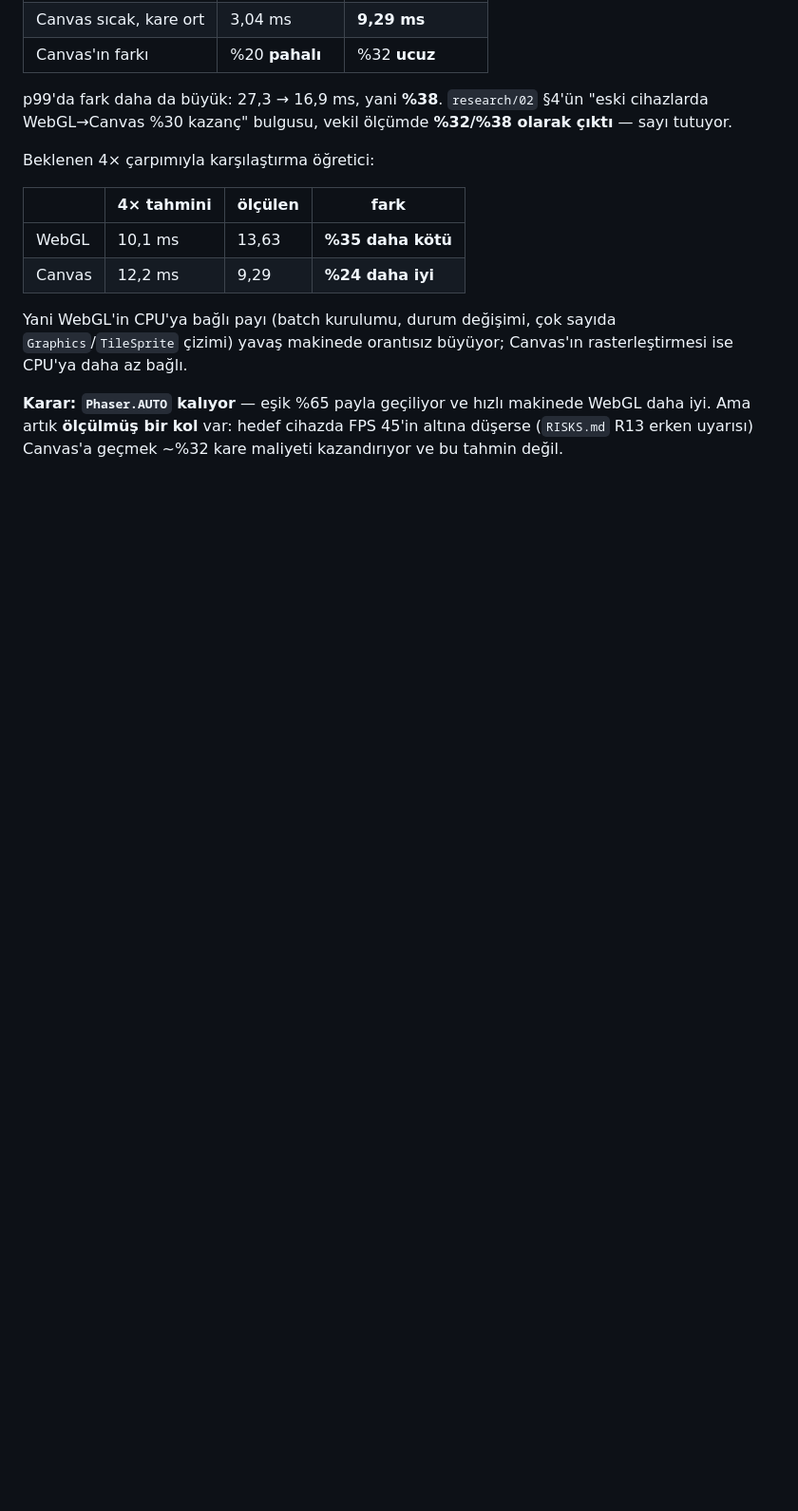
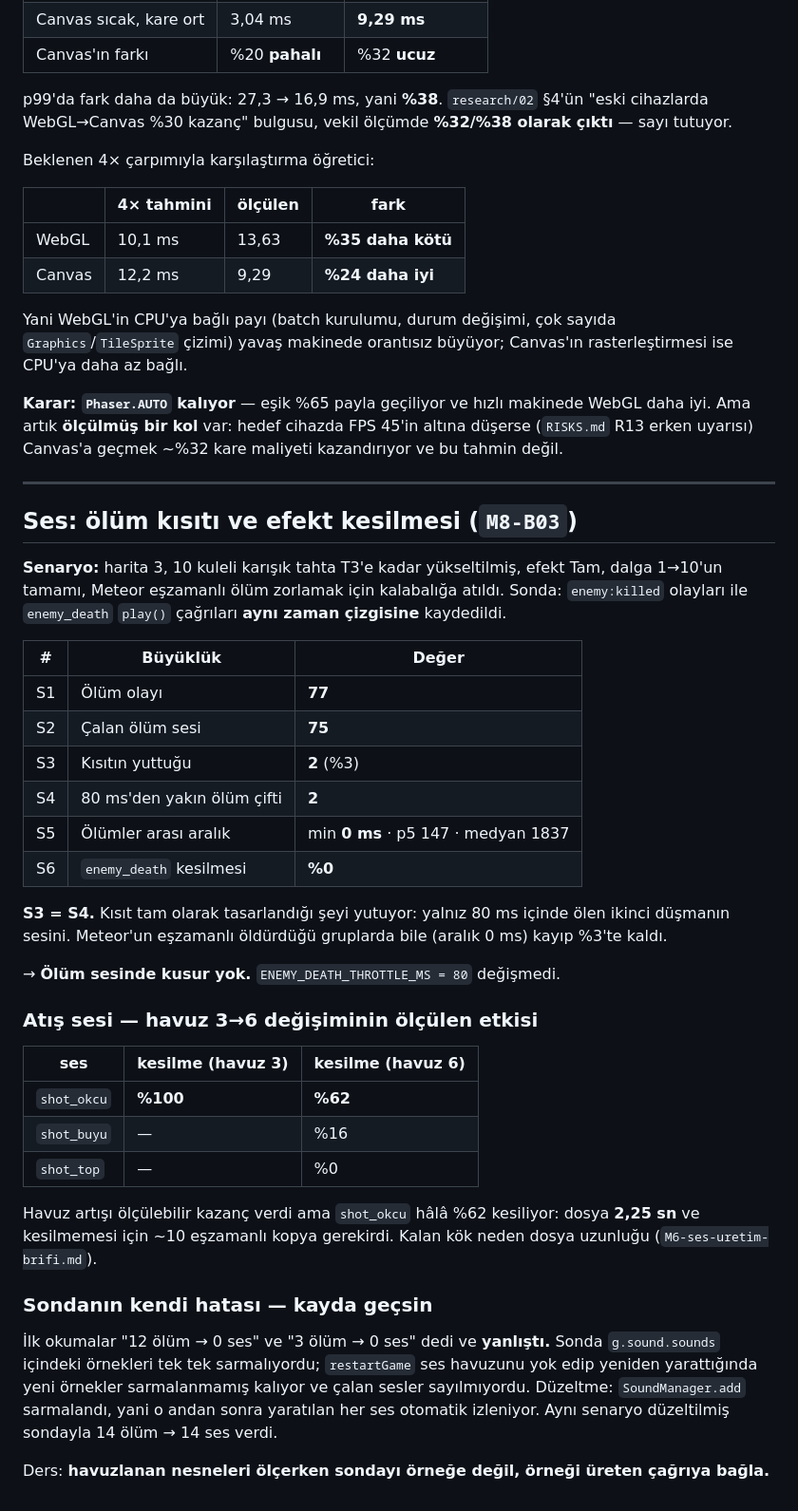
Before and after one commit to AlperCna/kale-nobeti, a Markdown page: docs/results/OLCUMLER.md, the part around the change. Shown at 95% size. Rendered like a GitHub page; blank space fills up the shorter version.

Commit message:
Ölüm sesi yoğun dalgada ölçüldü — kusur yok (kod değişmedi)
Kullanıcı isteği. Senaryo: harita 3, 10 kuleli tahta T3'e kadar
yükseltilmiş, efekt Tam, dalga 1-10'un tamamı, Meteor eşzamanlı ölüm
zorlamak için kalabalığa atıldı. Sonda enemy:killed olaylarıyla
enemy_death play() çağrılarını aynı zaman çizgisine yazdı.

  ölüm olayı                77
  çalan ölüm sesi           75
  kısıtın yuttuğu            2  (%3)
  80 ms'den yakın ölüm çifti 2
  aralık                    min 0 ms · p5 147 · medyan 1837
  enemy_death kesilmesi     %0

Yutulan sayısı, 80 ms'den yakın çift sayısına BİREBİR eşit: kısıt tam
olarak tasarlandığı şeyi yutuyor, yalnız eşzamanlı ikinciyi. Meteor'un
aynı anda öldürdüğü gruplarda bile (aralık 0 ms) kayıp %3'te kaldı.

ENEMY_DEATH_THROTTLE_MS değişmedi — ölçüm kusur göstermedi.

Yan ölçüm, havuz 3->6 değişiminin etkisi:
  shot_okcu  %100 -> %62 kesilme
  shot_buyu          %16
  shot_top           %0
Kazanç ölçülebilir ama shot_okcu hâlâ %62: dosya 2,25 sn ve kesilmemesi
için ~10 eşzamanlı kopya gerekirdi. Kalan kök neden dosya uzunluğu.

SONDANIN KENDİ HATASI DA KAYDA GEÇTİ. İlk okumalar "12 ölüm -> 0 ses" ve
"3 ölüm -> 0 ses" dedi ve YANLIŞTI: sonda g.sound.sounds içindeki
örnekleri tek tek sarmalıyordu, restartGame havuzu yok edip yeniden
yaratınca yeni örnekler sarmalanmamış kalıyordu. SoundManager.add
sarmalanınca aynı senaryo 14 ölüm -> 14 ses verdi. Ders: havuzlanan
nesneleri ölçerken sondayı örneğe değil, örneği üreten çağrıya bağla.

```diff
--- a/docs/results/OLCUMLER.md
+++ b/docs/results/OLCUMLER.md
@@ -733,3 +733,52 @@ Canvas'ın rasterleştirmesi ise CPU'ya daha az bağlı.
 makinede WebGL daha iyi. Ama artık **ölçülmüş bir kol** var: hedef
 cihazda FPS 45'in altına düşerse (`RISKS.md` R13 erken uyarısı) Canvas'a
 geçmek ~%32 kare maliyeti kazandırıyor ve bu tahmin değil.
+
+---
+
+## Ses: ölüm kısıtı ve efekt kesilmesi (`M8-B03`)
+
+**Senaryo:** harita 3, 10 kuleli karışık tahta T3'e kadar yükseltilmiş,
+efekt Tam, dalga 1→10'un tamamı, Meteor eşzamanlı ölüm zorlamak için
+kalabalığa atıldı. Sonda: `enemy:killed` olayları ile `enemy_death`
+`play()` çağrıları **aynı zaman çizgisine** kaydedildi.
+
+| # | Büyüklük | Değer |
+|---|---|---|
+| S1 | Ölüm olayı | **77** |
+| S2 | Çalan ölüm sesi | **75** |
+| S3 | Kısıtın yuttuğu | **2** (%3) |
+| S4 | 80 ms'den yakın ölüm çifti | **2** |
+| S5 | Ölümler arası aralık | min **0 ms** · p5 147 · medyan 1837 |
+| S6 | `enemy_death` kesilmesi | **%0** |
+
+**S3 = S4.** Kısıt tam olarak tasarlandığı şeyi yutuyor: yalnız 80 ms
+içinde ölen ikinci düşmanın sesini. Meteor'un eşzamanlı öldürdüğü
+gruplarda bile (aralık 0 ms) kayıp %3'te kaldı.
+
+→ **Ölüm sesinde kusur yok.** `ENEMY_DEATH_THROTTLE_MS = 80` değişmedi.
+
+### Atış sesi — havuz 3→6 değişiminin ölçülen etkisi
+
+| ses | kesilme (havuz 3) | kesilme (havuz 6) |
+|---|---|---|
+| `shot_okcu` | **%100** | **%62** |
+| `shot_buyu` | — | %16 |
+| `shot_top` | — | %0 |
+
+Havuz artışı ölçülebilir kazanç verdi ama `shot_okcu` hâlâ %62 kesiliyor:
+dosya **2,25 sn** ve kesilmemesi için ~10 eşzamanlı kopya gerekirdi.
+Kalan kök neden dosya uzunluğu (`M6-ses-uretim-brifi.md`).
+
+### Sondanın kendi hatası — kayda geçsin
+
+İlk okumalar "12 ölüm → 0 ses" ve "3 ölüm → 0 ses" dedi ve **yanlıştı.**
+Sonda `g.sound.sounds` içindeki örnekleri tek tek sarmalıyordu;
+`restartGame` ses havuzunu yok edip yeniden yarattığında yeni örnekler
+sarmalanmamış kalıyor ve çalan sesler sayılmıyordu. Düzeltme:
+`SoundManager.add` sarmalandı, yani o andan sonra yaratılan her ses
+otomatik izleniyor. Aynı senaryo düzeltilmiş sondayla 14 ölüm → 14 ses
+verdi.
+
+Ders: **havuzlanan nesneleri ölçerken sondayı örneğe değil, örneği
+üreten çağrıya bağla.**
```
